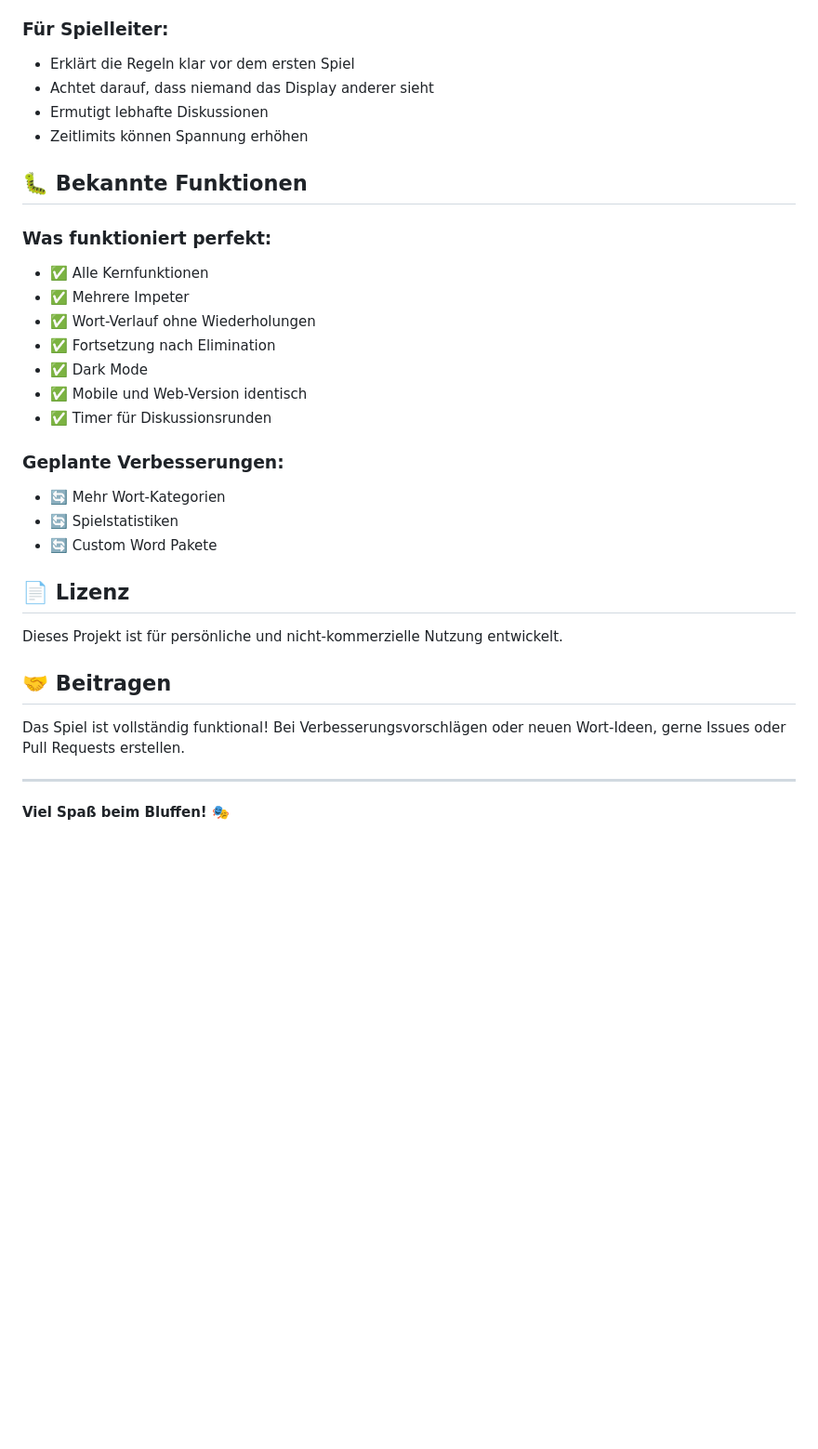
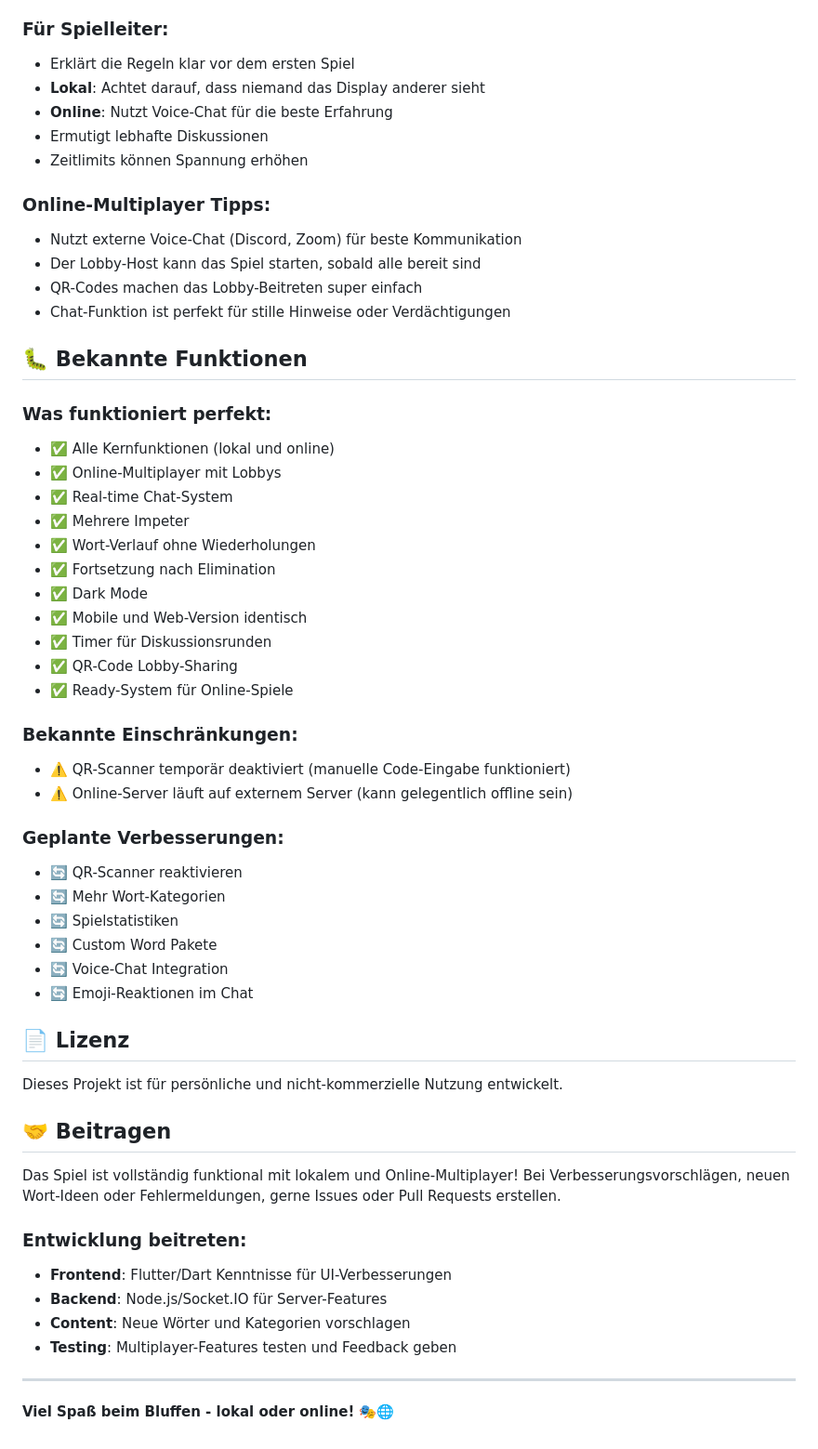
Before and after one commit to Tonihj77-T/impeter-p, a Markdown page: README.md, the part around the change printed below. Shown: that part at 93% size. GitHub-like rendering; blank space fills up the shorter version.

```diff
--- a/README.md
+++ b/README.md
@@ -203,25 +246,43 @@ Impeter/
 
 ### Für Spielleiter:
 - Erklärt die Regeln klar vor dem ersten Spiel
-- Achtet darauf, dass niemand das Display anderer sieht
+- **Lokal**: Achtet darauf, dass niemand das Display anderer sieht
+- **Online**: Nutzt Voice-Chat für die beste Erfahrung
 - Ermutigt lebhafte Diskussionen
 - Zeitlimits können Spannung erhöhen
+
+### Online-Multiplayer Tipps:
+- Nutzt externe Voice-Chat (Discord, Zoom) für beste Kommunikation
+- Der Lobby-Host kann das Spiel starten, sobald alle bereit sind
+- QR-Codes machen das Lobby-Beitreten super einfach
+- Chat-Funktion ist perfekt für stille Hinweise oder Verdächtigungen
 
 ## 🐛 Bekannte Funktionen
 
 ### Was funktioniert perfekt:
-- ✅ Alle Kernfunktionen
+- ✅ Alle Kernfunktionen (lokal und online)
+- ✅ Online-Multiplayer mit Lobbys
+- ✅ Real-time Chat-System
 - ✅ Mehrere Impeter
 - ✅ Wort-Verlauf ohne Wiederholungen
 - ✅ Fortsetzung nach Elimination
 - ✅ Dark Mode
 - ✅ Mobile und Web-Version identisch
 - ✅ Timer für Diskussionsrunden
+- ✅ QR-Code Lobby-Sharing
+- ✅ Ready-System für Online-Spiele
+
+### Bekannte Einschränkungen:
+- ⚠️ QR-Scanner temporär deaktiviert (manuelle Code-Eingabe funktioniert)
+- ⚠️ Online-Server läuft auf externem Server (kann gelegentlich offline sein)
 
 ### Geplante Verbesserungen:
+- 🔄 QR-Scanner reaktivieren
 - 🔄 Mehr Wort-Kategorien
 - 🔄 Spielstatistiken
 - 🔄 Custom Word Pakete
+- 🔄 Voice-Chat Integration
+- 🔄 Emoji-Reaktionen im Chat
 
 ## 📄 Lizenz
 
@@ -229,8 +290,14 @@ Dieses Projekt ist für persönliche und nicht-kommerzielle Nutzung entwickelt.
 
 ## 🤝 Beitragen
 
-Das Spiel ist vollständig funktional! Bei Verbesserungsvorschlägen oder neuen Wort-Ideen, gerne Issues oder Pull Requests erstellen.
+Das Spiel ist vollständig funktional mit lokalem und Online-Multiplayer! Bei Verbesserungsvorschlägen, neuen Wort-Ideen oder Fehlermeldungen, gerne Issues oder Pull Requests erstellen.
+
+### Entwicklung beitreten:
+- **Frontend**: Flutter/Dart Kenntnisse für UI-Verbesserungen
+- **Backend**: Node.js/Socket.IO für Server-Features
+- **Content**: Neue Wörter und Kategorien vorschlagen
+- **Testing**: Multiplayer-Features testen und Feedback geben
 
 ---
 
-**Viel Spaß beim Bluffen! 🎭**
+**Viel Spaß beim Bluffen - lokal oder online! 🎭🌐**
```
Also changed, not shown: other parts of README.md (+64 -21 lines).
